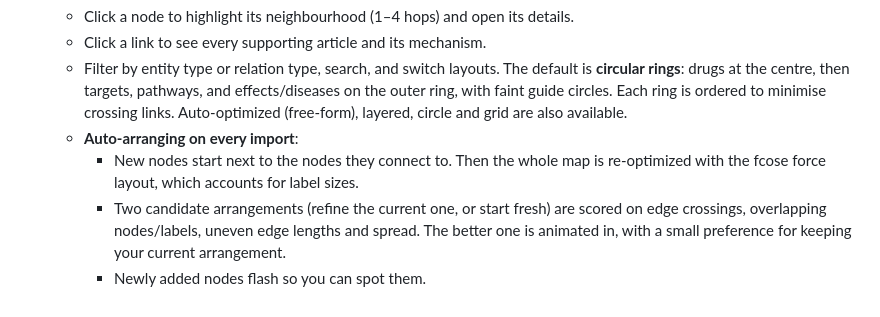
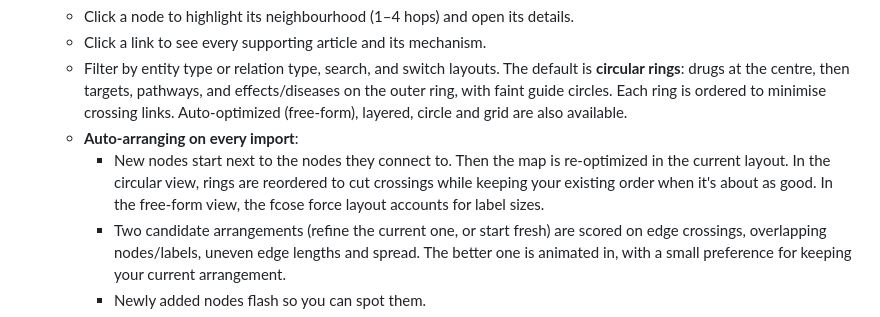
Before and after one commit to BigJiggle/Research-mapping, a Markdown page: README.md, the part around the change. GitHub-like rendering.

Commit message:
README: describe re-optimization per layout
Co-Authored-By: Claude Opus 5.5 <noreply@anthropic.com>
Claude-Session: https://claude.ai/code/session_01G6hwXHUBu79XGfNun1dTsD

```diff
--- a/README.md
+++ b/README.md
@@ -18,7 +18,7 @@ A local web app for mapping research articles onto an interactive graph of **dru
   - Click a link to see every supporting article and its mechanism.
   - Filter by entity type or relation type, search, and switch layouts. The default is **circular rings**: drugs at the centre, then targets, pathways, and effects/diseases on the outer ring, with faint guide circles. Each ring is ordered to minimise crossing links. Auto-optimized (free-form), layered, circle and grid are also available.
   - **Auto-arranging on every import**:
-    - New nodes start next to the nodes they connect to. Then the whole map is re-optimized with the fcose force layout, which accounts for label sizes.
+    - New nodes start next to the nodes they connect to. Then the map is re-optimized in the current layout. In the circular view, rings are reordered to cut crossings while keeping your existing order when it's about as good. In the free-form view, the fcose force layout accounts for label sizes.
     - Two candidate arrangements (refine the current one, or start fresh) are scored on edge crossings, overlapping nodes/labels, uneven edge lengths and spread. The better one is animated in, with a small preference for keeping your current arrangement.
     - Newly added nodes flash so you can spot them.
     - The layered view orders each column to minimise crossing links.
```
